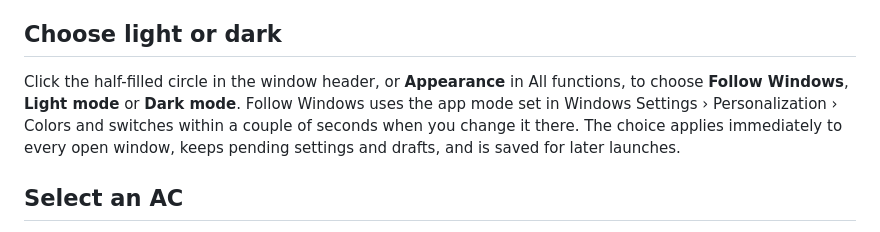
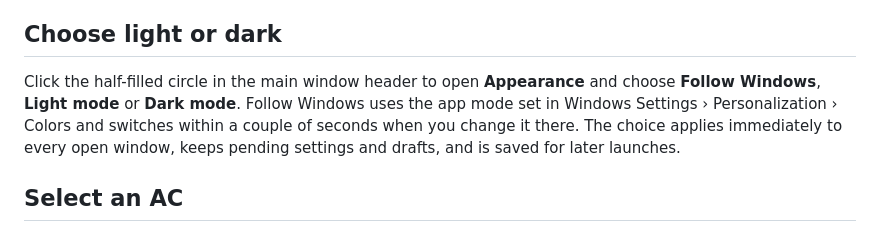
Before and after one commit to LuisBadal0/room-ac-control-hon, a Markdown page: docs/USER_GUIDE.md, the part around the change. Rendered like a GitHub page.

```diff
--- a/docs/USER_GUIDE.md
+++ b/docs/USER_GUIDE.md
@@ -14,7 +14,7 @@ Changing language keeps your signed-in account, pending settings and open preset
 
 ## Choose light or dark
 
-Click the half-filled circle in the window header, or **Appearance** in All functions, to choose **Follow Windows**, **Light mode** or **Dark mode**. Follow Windows uses the app mode set in Windows Settings › Personalization › Colors and switches within a couple of seconds when you change it there. The choice applies immediately to every open window, keeps pending settings and drafts, and is saved for later launches.
+Click the half-filled circle in the main window header to open **Appearance** and choose **Follow Windows**, **Light mode** or **Dark mode**. Follow Windows uses the app mode set in Windows Settings › Personalization › Colors and switches within a couple of seconds when you change it there. The choice applies immediately to every open window, keeps pending settings and drafts, and is saved for later launches.
 
 ## Select an AC
 
```
Also changed, not shown: README.md (+2 -2 lines), docs/images/dashboard-dark.png, docs/images/dashboard.png, 9 other files.
